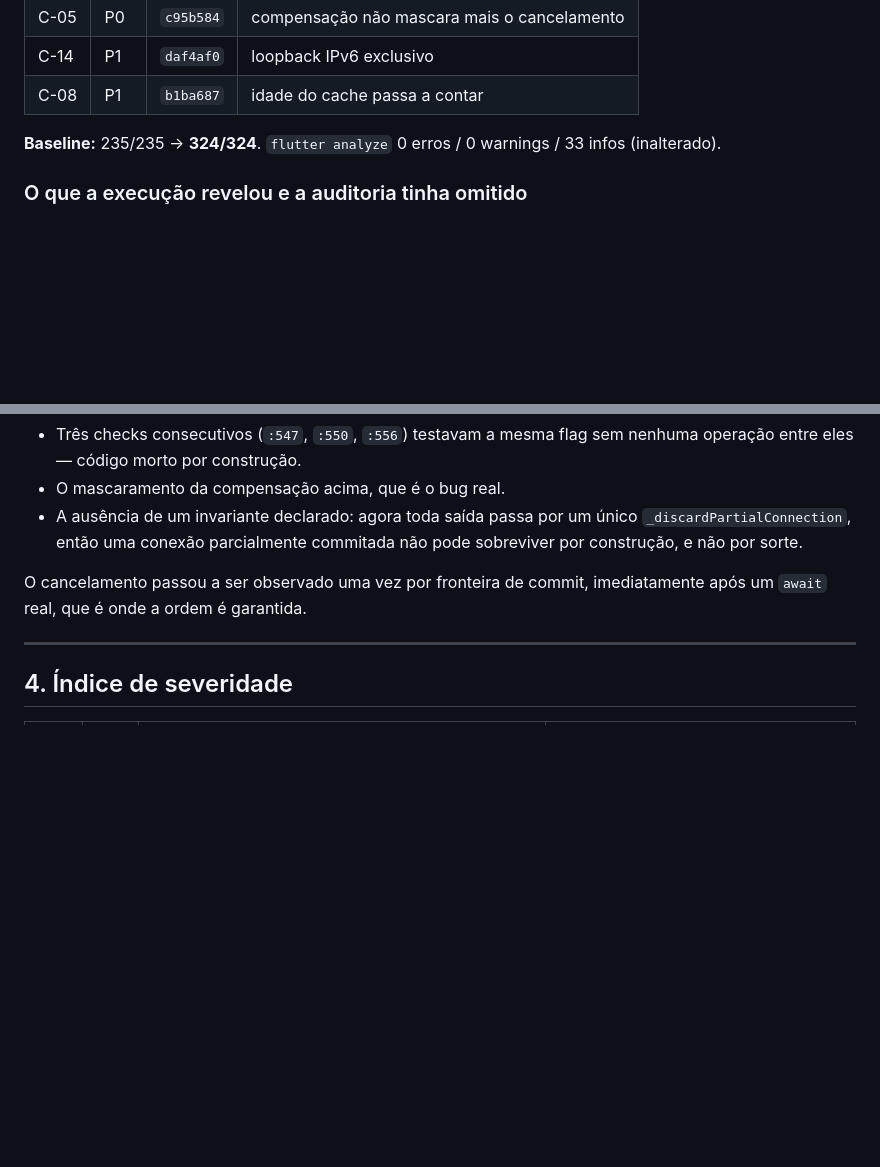
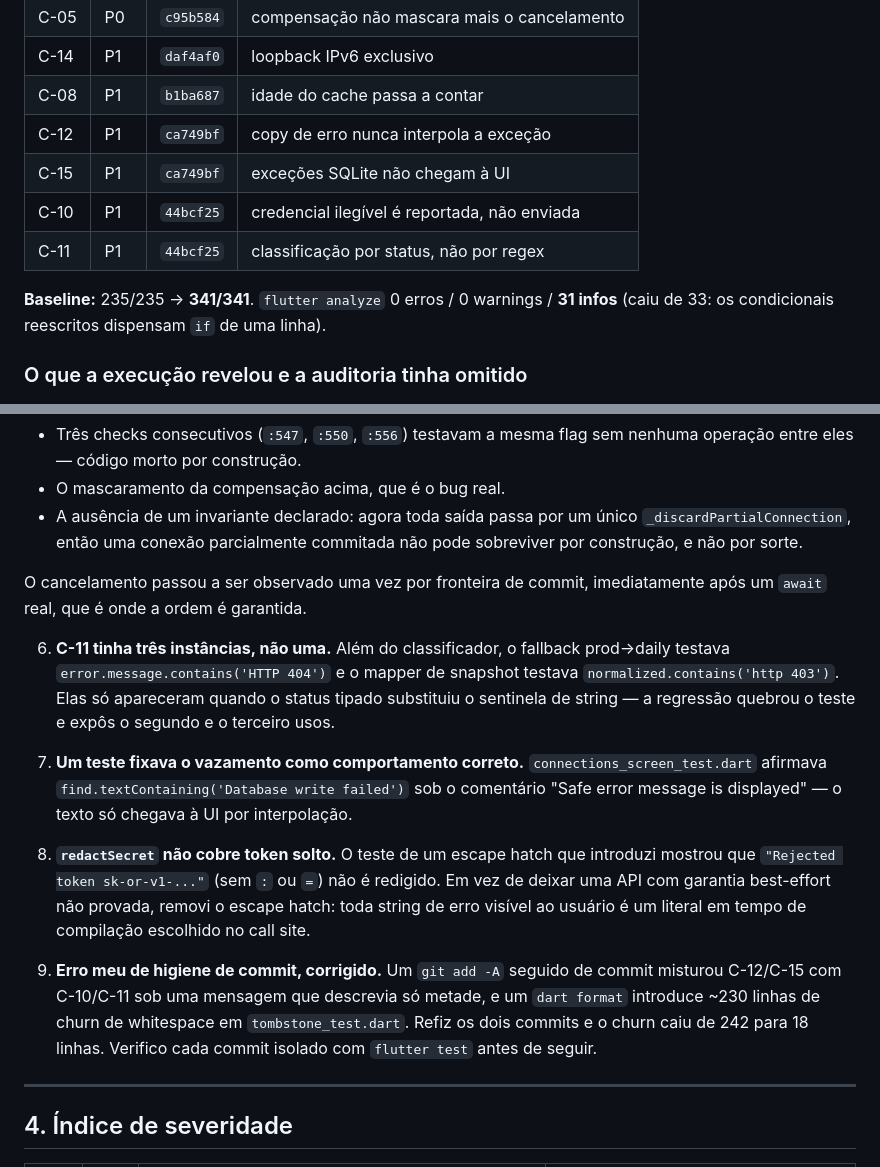
Before and after one commit to phantomwar/TokenDock, a Markdown page: docs/audit-2026-09-25-second-pass.md, 2 parts joined by grey strips. GitHub-like rendering; blank space fills up the shorter version.

Commit message:
docs: record the remaining executed findings
C-12, C-15, C-10 and C-11 are implemented, in two commits whose messages each
describe only the change they contain.

Three further things the execution revealed:

- C-11 had three instances, not one. Beyond the classifier, the prod-to-daily
  host fallback tested error.message.contains('HTTP 404') and the snapshot
  mapper tested normalized.contains('http 403'). They surfaced only when the
  typed status replaced the string sentinel, because the regression broke the
  quota-parsing test.
- An existing test pinned the leak as expected behaviour:
  connections_screen_test.dart asserted find.textContaining('Database write
  failed') under the comment "Safe error message is displayed", and that text
  only reached the UI through interpolation.
- redactSecret does not catch a bare token in "Rejected token sk-or-v1-..."
  with no colon or equals sign. Rather than ship an escape hatch whose
  redaction guarantee is best-effort and unproven, the call-site literal is the
  whole mechanism.

Analyzer diagnostics drop from 33 to 31, since the rewritten conditionals no
longer need single-line ifs. Baseline 235 -> 341 tests.

Co-Authored-By: Claude Opus 4.8 (1M context) <noreply@anthropic.com>

```diff
--- a/docs/audit-2026-09-25-second-pass.md
+++ b/docs/audit-2026-09-25-second-pass.md
@@ -335,8 +335,12 @@ Cada item foi feito em RED→GREEN, com o teste visto falhar antes do fix.
 | C-05 | P0 | `c95b584` | compensação não mascara mais o cancelamento |
 | C-14 | P1 | `daf4af0` | loopback IPv6 exclusivo |
 | C-08 | P1 | `b1ba687` | idade do cache passa a contar |
+| C-12 | P1 | `ca749bf` | copy de erro nunca interpola a exceção |
+| C-15 | P1 | `ca749bf` | exceções SQLite não chegam à UI |
+| C-10 | P1 | `44bcf25` | credencial ilegível é reportada, não enviada |
+| C-11 | P1 | `44bcf25` | classificação por status, não por regex |
 
-**Baseline:** 235/235 → **324/324**. `flutter analyze` 0 erros / 0 warnings / 33 infos (inalterado).
+**Baseline:** 235/235 → **341/341**. `flutter analyze` 0 erros / 0 warnings / **31 infos** (caiu de 33: os condicionais reescritos dispensam `if` de uma linha).
 
 ### O que a execução revelou e a auditoria tinha omitido
 
@@ -388,6 +392,29 @@ O que restou de verdadeiro e verificável:
 O cancelamento passou a ser observado uma vez por fronteira de commit,
 imediatamente após um `await` real, que é onde a ordem é garantida.
 
+6. **C-11 tinha três instâncias, não uma.** Além do classificador, o fallback
+   prod→daily testava `error.message.contains('HTTP 404')` e o mapper de
+   snapshot testava `normalized.contains('http 403')`. Elas só apareceram
+   quando o status tipado substituiu o sentinela de string — a regressão
+   quebrou o teste e expôs o segundo e o terceiro usos.
+
+7. **Um teste fixava o vazamento como comportamento correto.**
+   `connections_screen_test.dart` afirmava
+   `find.textContaining('Database write failed')` sob o comentário "Safe error
+   message is displayed" — o texto só chegava à UI por interpolação.
+
+8. **`redactSecret` não cobre token solto.** O teste de um escape hatch que
+   introduzi mostrou que `"Rejected token sk-or-v1-..."` (sem `:` ou `=`) não é
+   redigido. Em vez de deixar uma API com garantia best-effort não provada,
+   removi o escape hatch: toda string de erro visível ao usuário é um literal
+   em tempo de compilação escolhido no call site.
+
+9. **Erro meu de higiene de commit, corrigido.** Um `git add -A` seguido de
+   commit misturou C-12/C-15 com C-10/C-11 sob uma mensagem que descrevia só
+   metade, e um `dart format` introduce ~230 linhas de churn de whitespace em
+   `tombstone_test.dart`. Refiz os dois commits e o churn caiu de 242 para 18
+   linhas. Verifico cada commit isolado com `flutter test` antes de seguir.
+
 ---
 
 ## 4. Índice de severidade
```
